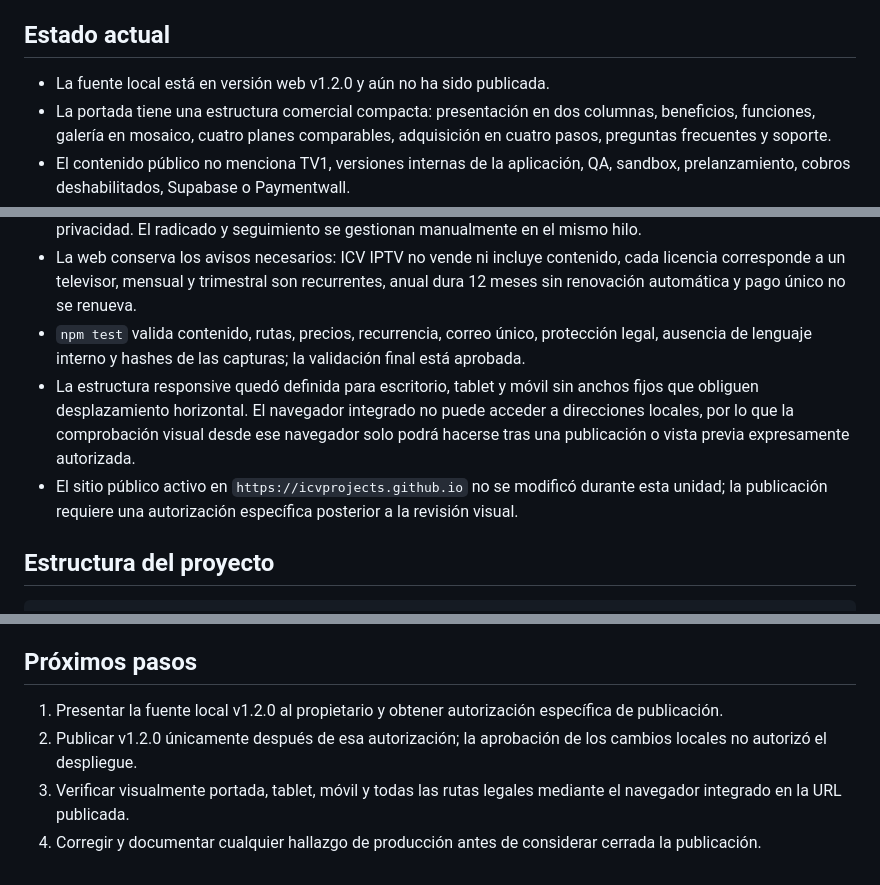
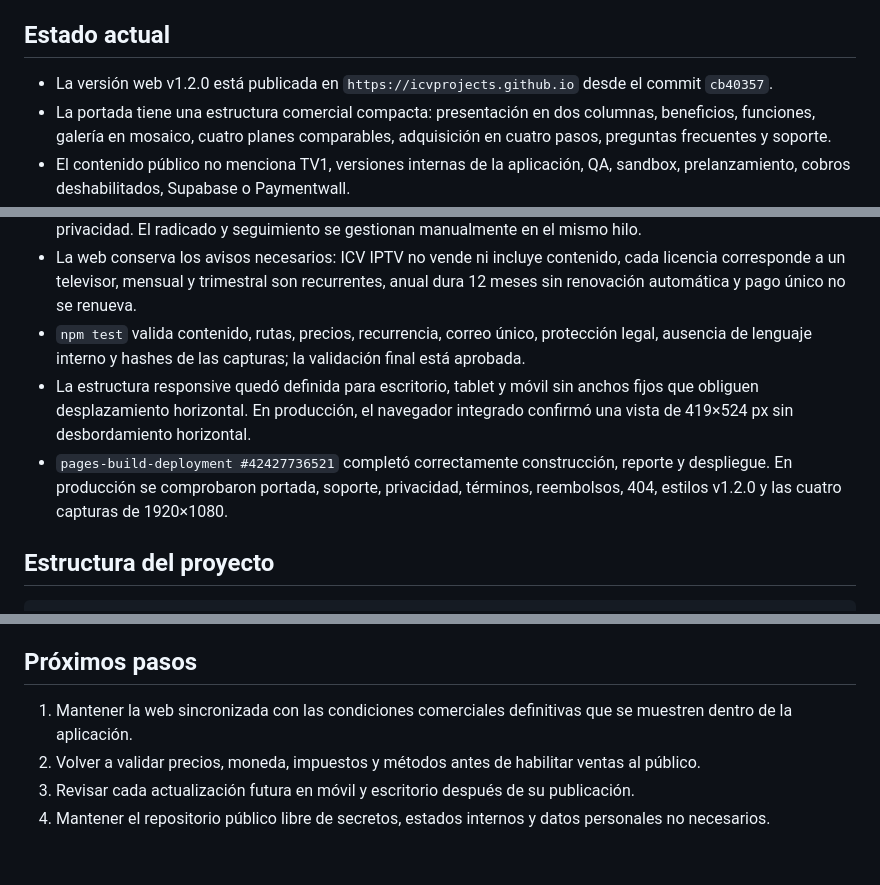
Before and after one commit to ICVPROJECTS/ICVPROJECTS.github.io, a Markdown page: PROJECT.md, 3 parts joined by grey strips. Drawn GitHub-style.

Commit message:
docs: registrar publicación web v1.2.0

```diff
--- a/PROJECT.md
+++ b/PROJECT.md
@@ -6,15 +6,15 @@ Sitio oficial de ICV IPTV, dirigido a usuarios de televisores LG webOS. Presenta
 
 ## Estado actual
 
-- La fuente local está en versión web v1.2.0 y aún no ha sido publicada.
+- La versión web v1.2.0 está publicada en `https://icvprojects.github.io` desde el commit `cb40357`.
 - La portada tiene una estructura comercial compacta: presentación en dos columnas, beneficios, funciones, galería en mosaico, cuatro planes comparables, adquisición en cuatro pasos, preguntas frecuentes y soporte.
 - El contenido público no menciona TV1, versiones internas de la aplicación, QA, sandbox, prelanzamiento, cobros deshabilitados, Supabase o Paymentwall.
 - Soporte, privacidad, términos, reembolsos y 404 comparten identidad visual, navegación y lenguaje orientado al cliente.
 - `icvstore01@gmail.com` es el único canal de soporte, PQR, cancelación, retracto, reversión, reembolso y privacidad. El radicado y seguimiento se gestionan manualmente en el mismo hilo.
 - La web conserva los avisos necesarios: ICV IPTV no vende ni incluye contenido, cada licencia corresponde a un televisor, mensual y trimestral son recurrentes, anual dura 12 meses sin renovación automática y pago único no se renueva.
 - `npm test` valida contenido, rutas, precios, recurrencia, correo único, protección legal, ausencia de lenguaje interno y hashes de las capturas; la validación final está aprobada.
-- La estructura responsive quedó definida para escritorio, tablet y móvil sin anchos fijos que obliguen desplazamiento horizontal. El navegador integrado no puede acceder a direcciones locales, por lo que la comprobación visual desde ese navegador solo podrá hacerse tras una publicación o vista previa expresamente autorizada.
-- El sitio público activo en `https://icvprojects.github.io` no se modificó durante esta unidad; la publicación requiere una autorización específica posterior a la revisión visual.
+- La estructura responsive quedó definida para escritorio, tablet y móvil sin anchos fijos que obliguen desplazamiento horizontal. En producción, el navegador integrado confirmó una vista de 419×524 px sin desbordamiento horizontal.
+- `pages-build-deployment #42427736521` completó correctamente construcción, reporte y despliegue. En producción se comprobaron portada, soporte, privacidad, términos, reembolsos, 404, estilos v1.2.0 y las cuatro capturas de 1920×1080.
 
 ## Estructura del proyecto
 
@@ -74,7 +74,7 @@ website-review/
 
 ## Próximos pasos
 
-1. Presentar la fuente local v1.2.0 al propietario y obtener autorización específica de publicación.
-2. Publicar v1.2.0 únicamente después de esa autorización; la aprobación de los cambios locales no autorizó el despliegue.
-3. Verificar visualmente portada, tablet, móvil y todas las rutas legales mediante el navegador integrado en la URL publicada.
-4. Corregir y documentar cualquier hallazgo de producción antes de considerar cerrada la publicación.
+1. Mantener la web sincronizada con las condiciones comerciales definitivas que se muestren dentro de la aplicación.
+2. Volver a validar precios, moneda, impuestos y métodos antes de habilitar ventas al público.
+3. Revisar cada actualización futura en móvil y escritorio después de su publicación.
+4. Mantener el repositorio público libre de secretos, estados internos y datos personales no necesarios.
```
Also changed, not shown: CHANGELOG.md (+3 -1 lines).
